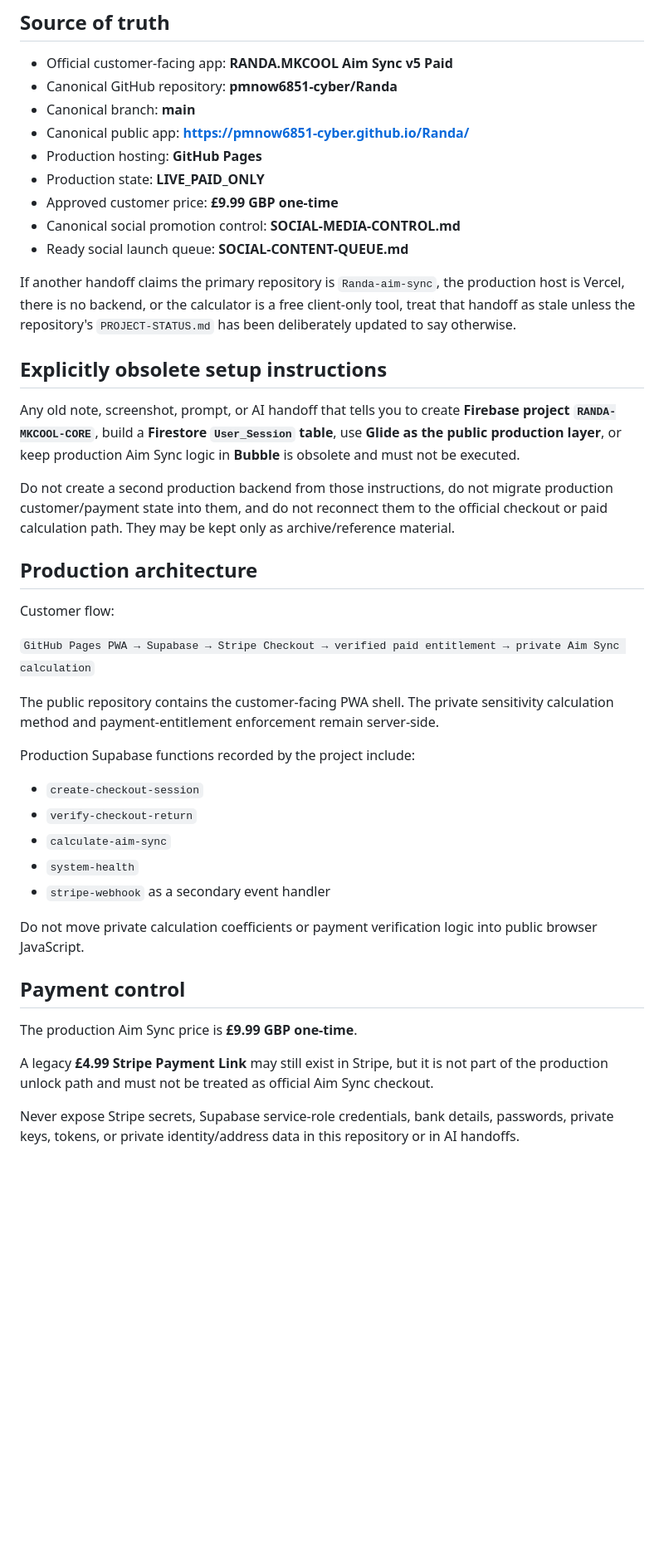
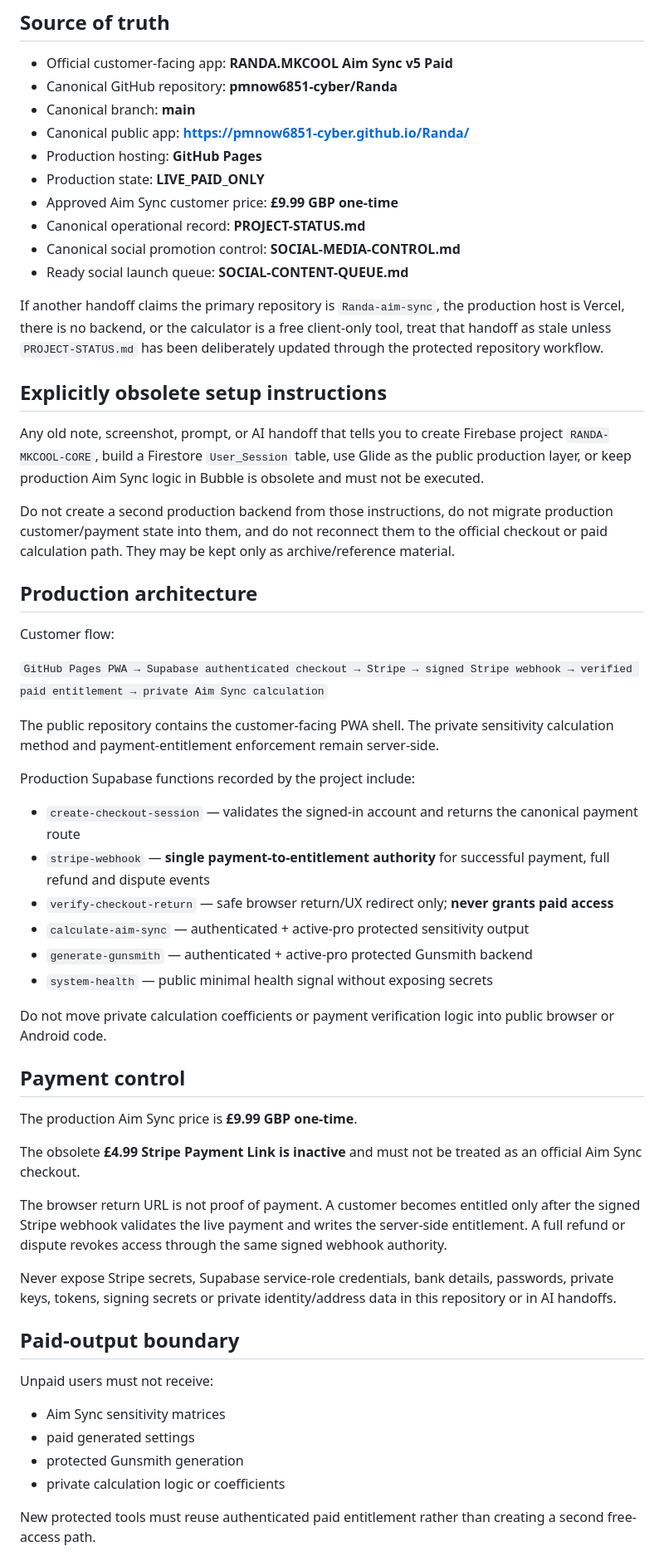
Before and after one commit to pmnow6851-cyber/Randa, a Markdown page: AI-HANDOFF.md, the part around one of its changes. Shown at 83% size. GitHub-like rendering; blank space fills up the shorter version.

```diff
--- a/AI-HANDOFF.md
+++ b/AI-HANDOFF.md
@@ -12,15 +12,16 @@ This file exists to stop ChatGPT, Gemini, Grok, builders, and other assistants f
 - Canonical public app: **https://pmnow6851-cyber.github.io/Randa/**
 - Production hosting: **GitHub Pages**
 - Production state: **LIVE_PAID_ONLY**
-- Approved customer price: **£9.99 GBP one-time**
+- Approved Aim Sync customer price: **£9.99 GBP one-time**
+- Canonical operational record: **PROJECT-STATUS.md**
 - Canonical social promotion control: **SOCIAL-MEDIA-CONTROL.md**
 - Ready social launch queue: **SOCIAL-CONTENT-QUEUE.md**
 
-If another handoff claims the primary repository is `Randa-aim-sync`, the production host is Vercel, there is no backend, or the calculator is a free client-only tool, treat that handoff as stale unless the repository's `PROJECT-STATUS.md` has been deliberately updated to say otherwise.
+If another handoff claims the primary repository is `Randa-aim-sync`, the production host is Vercel, there is no backend, or the calculator is a free client-only tool, treat that handoff as stale unless `PROJECT-STATUS.md` has been deliberately updated through the protected repository workflow.
 
 ## Explicitly obsolete setup instructions
 
-Any old note, screenshot, prompt, or AI handoff that tells you to create **Firebase project `RANDA-MKCOOL-CORE`**, build a **Firestore `User_Session` table**, use **Glide as the public production layer**, or keep production Aim Sync logic in **Bubble** is obsolete and must not be executed.
+Any old note, screenshot, prompt, or AI handoff that tells you to create Firebase project `RANDA-MKCOOL-CORE`, build a Firestore `User_Session` table, use Glide as the public production layer, or keep production Aim Sync logic in Bubble is obsolete and must not be executed.
 
 Do not create a second production backend from those instructions, do not migrate production customer/payment state into them, and do not reconnect them to the official checkout or paid calculation path. They may be kept only as archive/reference material.
 
@@ -28,24 +29,37 @@ Do not create a second production backend from those instructions, do not migrat
 
 Customer flow:
 
-`GitHub Pages PWA → Supabase → Stripe Checkout → verified paid entitlement → private Aim Sync calculation`
+`GitHub Pages PWA → Supabase authenticated checkout → Stripe → signed Stripe webhook → verified paid entitlement → private Aim Sync calculation`
 
 The public repository contains the customer-facing PWA shell. The private sensitivity calculation method and payment-entitlement enforcement remain server-side.
 
 Production Supabase functions recorded by the project include:
+- `create-checkout-session` — validates the signed-in account and returns the canonical payment route
+- `stripe-webhook` — **single payment-to-entitlement authority** for successful payment, full refund and dispute events
+- `verify-checkout-return` — safe browser return/UX redirect only; **never grants paid access**
+- `calculate-aim-sync` — authenticated + active-pro protected sensitivity output
+- `generate-gunsmith` — authenticated + active-pro protected Gunsmith backend
+- `system-health` — public minimal health signal without exposing secrets
 
-- `create-checkout-session`
-- `verify-checkout-return`
-- `calculate-aim-sync`
-- `system-health`
-- `stripe-webhook` as a secondary event handler
-
-Do not move private calculation coefficients or payment verification logic into public browser JavaScript.
+Do not move private calculation coefficients or payment verification logic into public browser or Android code.
 
 ## Payment control
 
 The production Aim Sync price is **£9.99 GBP one-time**.
 
-A legacy **£4.99 Stripe Payment Link** may still exist in Stripe, but it is not part of the production unlock path and must not be treated as official Aim Sync checkout.
+The obsolete **£4.99 Stripe Payment Link is inactive** and must not be treated as an official Aim Sync checkout.
 
-Never expose Stripe secrets, Supabase service-role credentials, bank details, passwords, private keys, tokens, or private identity/address data in this repository or in AI handoffs.
+The browser return URL is not proof of payment. A customer becomes entitled only after the signed Stripe webhook validates the live payment and writes the server-side entitlement. A full refund or dispute revokes access through the same signed webhook authority.
+
+Never expose Stripe secrets, Supabase service-role credentials, bank details, passwords, private keys, tokens, signing secrets or private identity/address data in this repository or in AI handoffs.
+
+## Paid-output boundary
+
+Unpaid users must not receive:
+- Aim Sync sensitivity matrices
+- paid generated settings
+- protected Gunsmith generation
+- private calculation logic or coefficients
+
+New protected tools must reuse authenticated paid entitlement rather than creating a second free-access path.
+
```
Also changed, not shown: other parts of AI-HANDOFF.md (+57 -28 lines), PROJECT-STATUS.md (+104 -69 lines).
